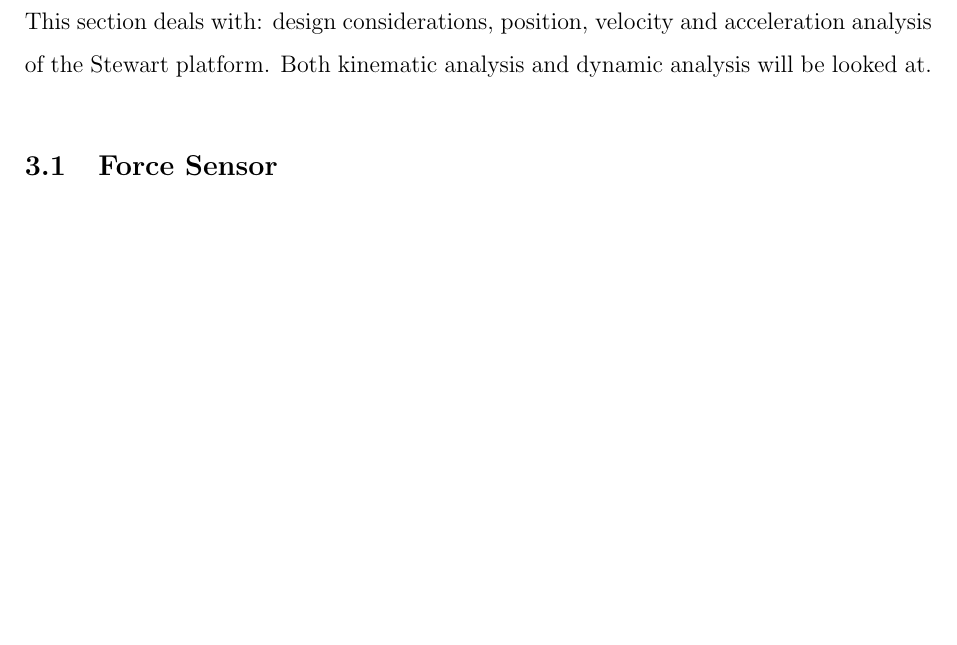
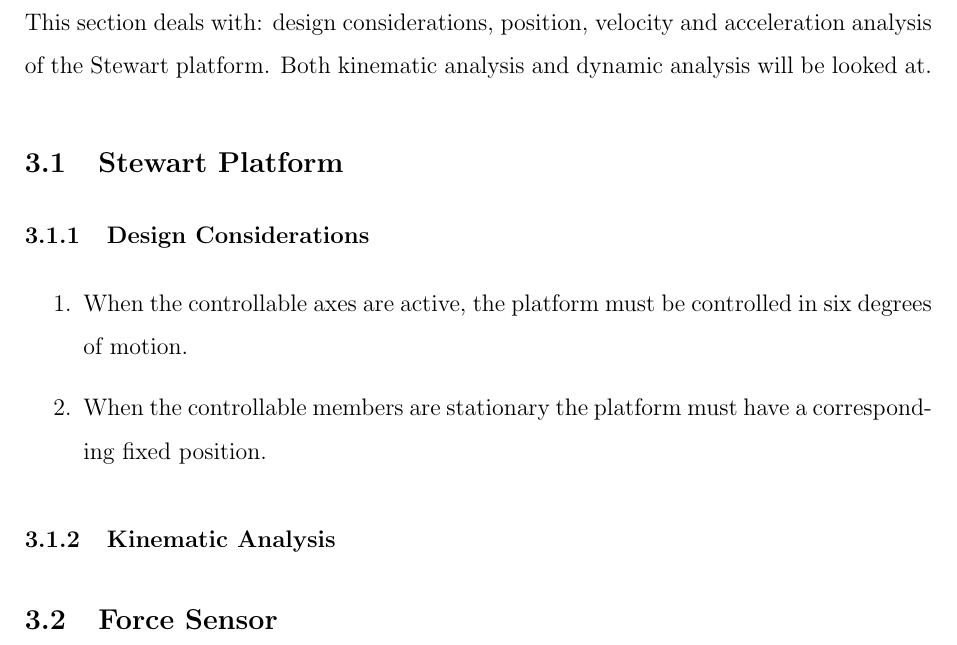
Before and after one commit to SammyOina/stewart-platform, a LaTeX document (Main_file.tex, which reads Files/Chapter3.tex): part of page 22 of 30, cut so that both start at the same text, the shorter picture padded with empty space. Compiled offline with pdfLaTeX.

Commit message:
Update (Methodology)

```diff
--- a/Files/Chapter3.tex
+++ b/Files/Chapter3.tex
@@ -1,5 +1,16 @@
 \section{Methodology}
 This section deals with: design considerations, position, velocity and acceleration analysis of the Stewart platform. Both kinematic analysis and dynamic analysis will be looked at.
+
+\subsection{Stewart Platform}
+\subsubsection{Design Considerations}
+\begin{enumerate}
+\item When the controllable axes are active, the platform must be controlled in six degrees of motion.
+\item When the controllable members are stationary the
+platform must have a corresponding fixed position.
+\end{enumerate}
+\subsubsection{Kinematic Analysis}
+
+
 \subsection{Force Sensor}
 \paragraph{}The force sensor module will be used to measure the force and moments from the aerodynamic loads applied on model being tested in the wind tunnel. The forces to be measured are the drag, lift and thrust as well as associated moments. For this subsystem two possible conceptual designs are to be considered:
 \begin{itemize}
```
Also changed, not shown: Main_file.pdf, 4 other files.
